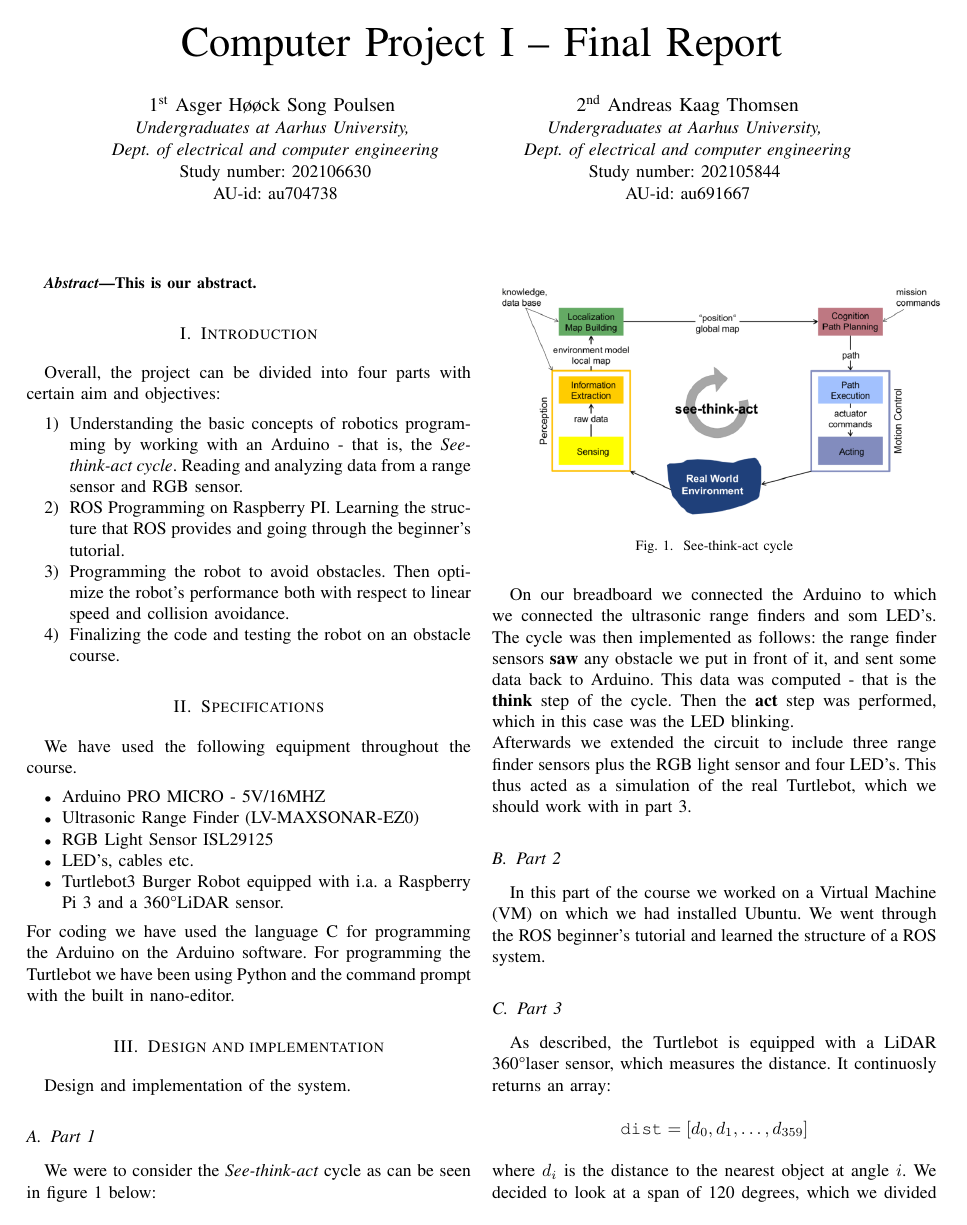
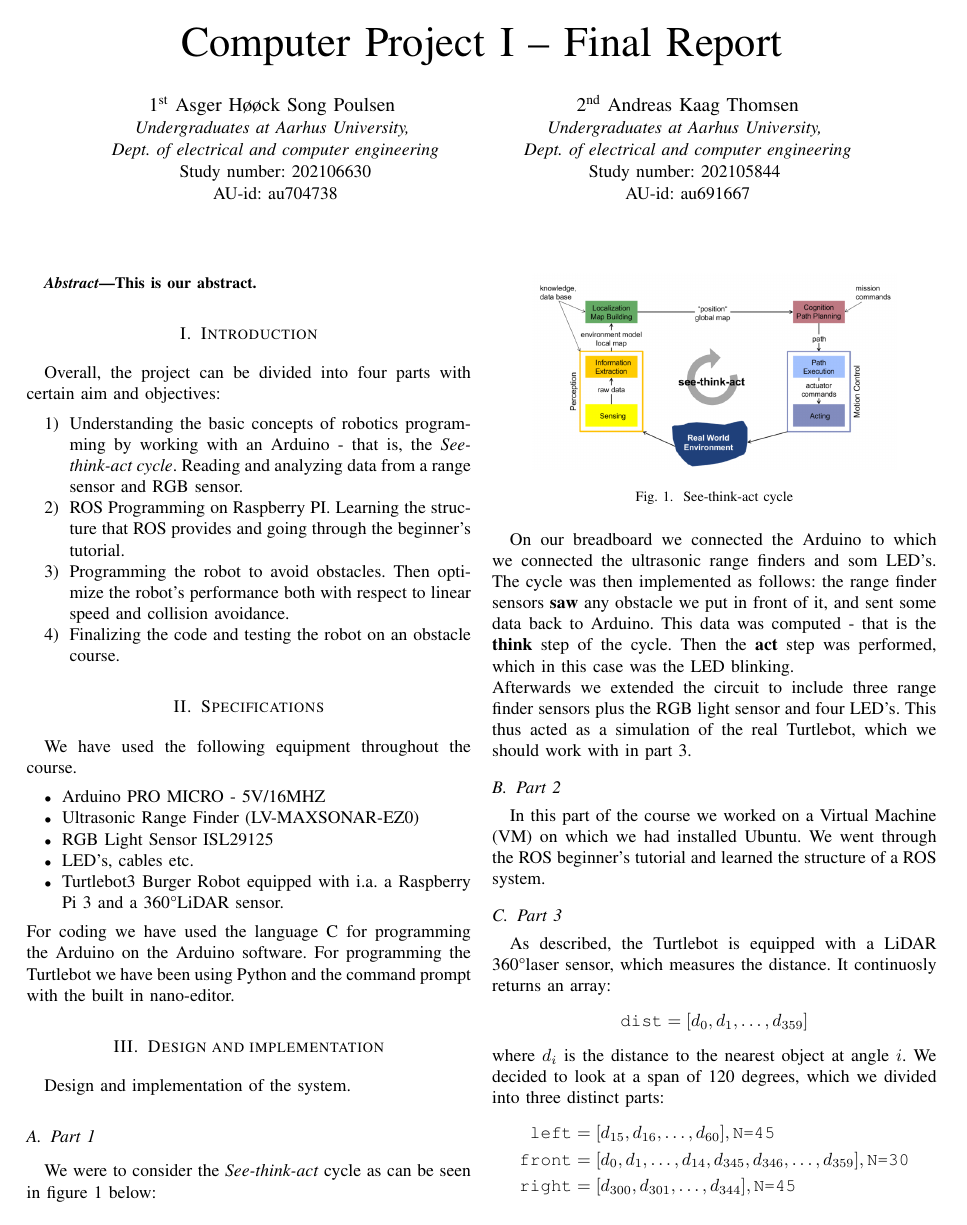
Before and after one commit to Andreas691667/Computer_project_I, a LaTeX paper (Final report/Final_report.tex): page 1 of 5. Compiled offline with pdfLaTeX; a missing font is replaced by an installed copy or a similar font; a LaTeX package or settings file that is missing is left out.

Commit message:
latest build

```diff
--- a/Final report/Final_report.tex
+++ b/Final report/Final_report.tex
@@ -105,7 +105,7 @@ For programming the Turtlebot we have been using Python and the command prompt w
     We were to consider the \emph{See-think-act} cycle as can be seen in figure \ref{fig:See-think-act} below:
     \begin{figure}[H]
         \centering
-        \includegraphics[width=0.5\textwidth]{see_think_act.png}
+        \includegraphics[width=0.4\textwidth]{see_think_act.png}
         \caption{See-think-act cycle}
         \label{fig:See-think-act}
     \end{figure}
```
Also changed, not shown: Final report/Final_report.pdf, 5 other files.
